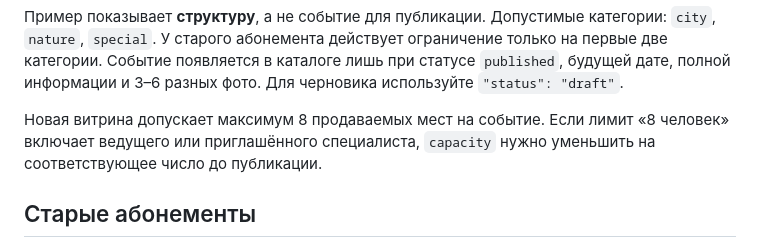
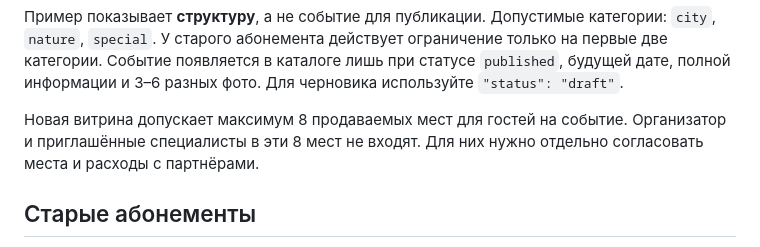
Before and after one commit to podslushanonl/podslushano-bot, a Markdown page: docs/allo-walks-v2.md, the part around the change. GitHub-like rendering.

Commit message:
Allo Walks: clarify eight guest places excluding hosts

```diff
--- a/docs/allo-walks-v2.md
+++ b/docs/allo-walks-v2.md
@@ -50,7 +50,7 @@
 
 Пример показывает **структуру**, а не событие для публикации. Допустимые категории: `city`, `nature`, `special`. У старого абонемента действует ограничение только на первые две категории. Событие появляется в каталоге лишь при статусе `published`, будущей дате, полной информации и 3–6 разных фото. Для черновика используйте `"status": "draft"`.
 
-Новая витрина допускает максимум 8 продаваемых мест на событие. Если лимит «8 человек» включает ведущего или приглашённого специалиста, `capacity` нужно уменьшить на соответствующее число до публикации.
+Новая витрина допускает максимум 8 продаваемых мест для гостей на событие. Организатор и приглашённые специалисты в эти 8 мест не входят. Для них нужно отдельно согласовать места и расходы с партнёрами.
 
 ## Старые абонементы
 
```
